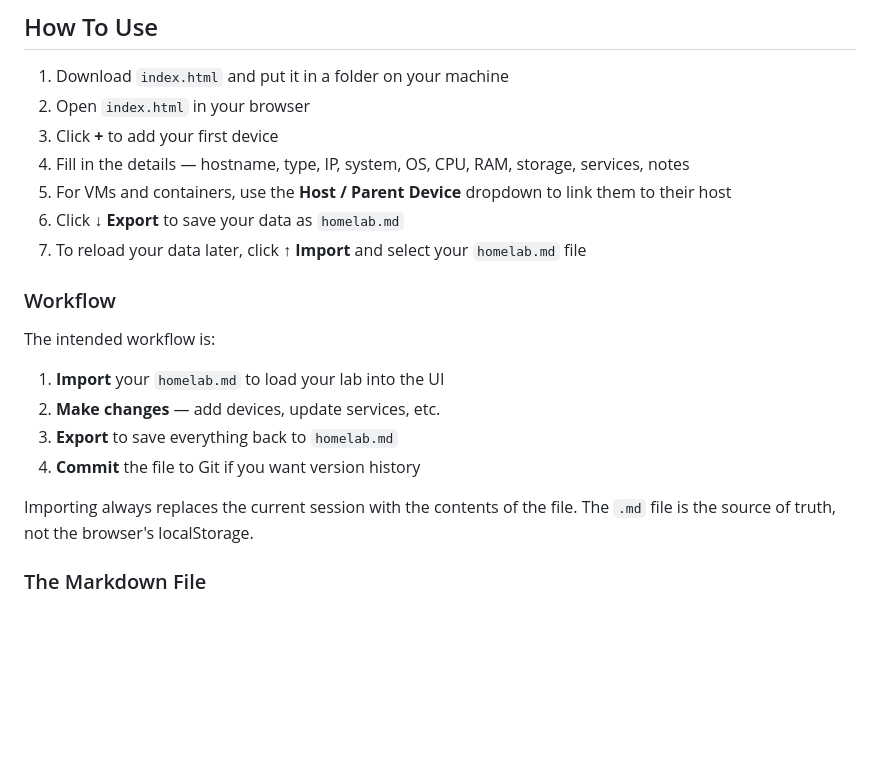
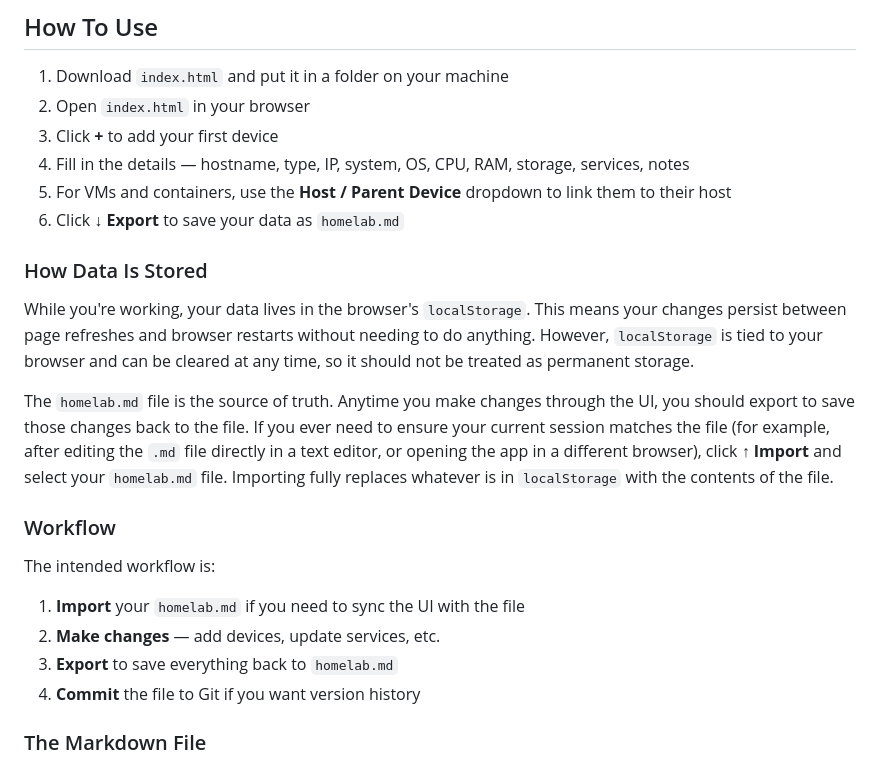
Before and after one commit to jeremehancock/homelab.md, a Markdown page: README.md, the part around the change. Rendered like a GitHub page; blank space fills up the shorter version.

```diff
--- a/README.md
+++ b/README.md
@@ -29,18 +29,21 @@ homelab.md gives you a clean interface to catalog every device in your homelab:
 4. Fill in the details — hostname, type, IP, system, OS, CPU, RAM, storage, services, notes
 5. For VMs and containers, use the **Host / Parent Device** dropdown to link them to their host
 6. Click **↓ Export** to save your data as `homelab.md`
-7. To reload your data later, click **↑ Import** and select your `homelab.md` file
+
+### How Data Is Stored
+
+While you're working, your data lives in the browser's `localStorage`. This means your changes persist between page refreshes and browser restarts without needing to do anything. However, `localStorage` is tied to your browser and can be cleared at any time, so it should not be treated as permanent storage.
+
+The `homelab.md` file is the source of truth. Anytime you make changes through the UI, you should export to save those changes back to the file. If you ever need to ensure your current session matches the file (for example, after editing the `.md` file directly in a text editor, or opening the app in a different browser), click **↑ Import** and select your `homelab.md` file. Importing fully replaces whatever is in `localStorage` with the contents of the file.
 
 ### Workflow
 
 The intended workflow is:
 
-1. **Import** your `homelab.md` to load your lab into the UI
+1. **Import** your `homelab.md` if you need to sync the UI with the file
 2. **Make changes** — add devices, update services, etc.
 3. **Export** to save everything back to `homelab.md`
 4. **Commit** the file to Git if you want version history
-
-Importing always replaces the current session with the contents of the file. The `.md` file is the source of truth, not the browser's localStorage.
 
 ### The Markdown File
 
```
